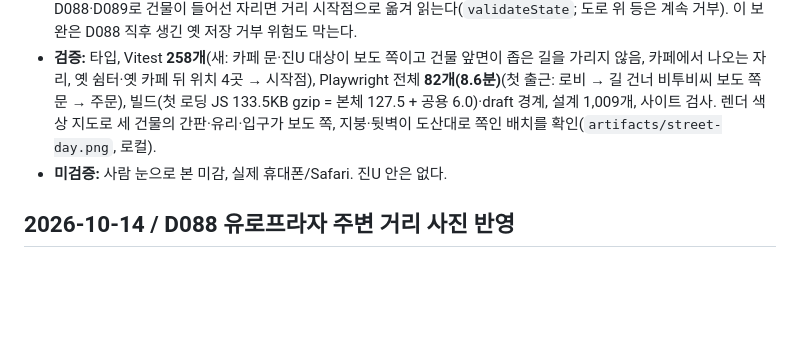
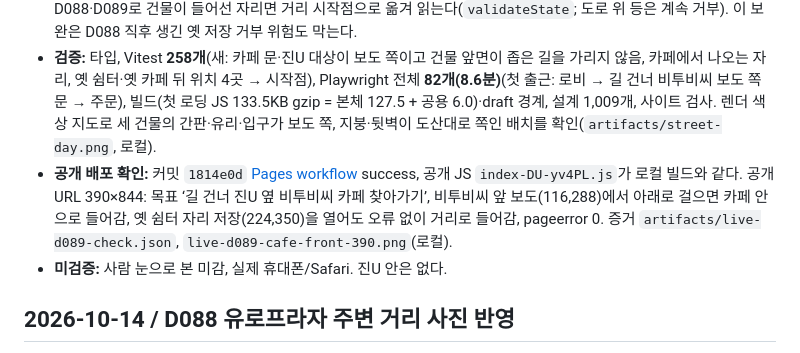
Before and after one commit to jinwuuju/Raise-a-Healthy-Game, a Markdown page: docs/production/STATUS.md, the part around the change. Rendered like a GitHub page; blank space fills up the shorter version.

Commit message:
Record verified D089 deployment

```diff
--- a/docs/production/STATUS.md
+++ b/docs/production/STATUS.md
@@ -5,6 +5,7 @@
 - **사용자 지시:** 진U와 비투비씨의 간판·입구가 사진처럼 유로프라자 쪽을 보게 반대로 하되, 반대 방향이면 안 보이는 문제를 해결.
 - **구현:** ‘길 쪽 앞면 규칙’ — 좁은 길 남쪽의 비투비씨·진U·석재 빌딩은 길을 향한 앞면(2층 한 줄, 간판, 1층 유리·입구)을 그림 북쪽 끝, 유로프라자 앞 보도와 맞닿은 곳에 세워 그리고 그 뒤에 지붕, 도산대로 쪽에는 간판 없는 뒷벽(`src/art/buildings.ts` `FRONT`·`roofBehind`·`backWall`). 비투비씨도 블록 건물(진U 서쪽, 같은 줄)이 되어 문 영역이 보도 쪽으로, 카페에서 나오면 보도에 위를 보고 선다. 석재 빌딩 입구는 로비 문을 마주 보고 구두 수선대·자전거를 옮겼다. 카페 앞 인조잔디 띠 삭제. 안내 문구(편집장·목표·안내판·창가 자리)를 새 방향에 맞췄다. 옛 저장 위치가 D088·D089로 건물이 들어선 자리면 거리 시작점으로 옮겨 읽는다(`validateState`; 도로 위 등은 계속 거부). 이 보완은 D088 직후 생긴 옛 저장 거부 위험도 막는다.
 - **검증:** 타입, Vitest **258개**(새: 카페 문·진U 대상이 보도 쪽이고 건물 앞면이 좁은 길을 가리지 않음, 카페에서 나오는 자리, 옛 쉼터·옛 카페 뒤 위치 4곳 → 시작점), Playwright 전체 **82개(8.6분)**(첫 출근: 로비 → 길 건너 비투비씨 보도 쪽 문 → 주문), 빌드(첫 로딩 JS 133.5KB gzip = 본체 127.5 + 공용 6.0)·draft 경계, 설계 1,009개, 사이트 검사. 렌더 색상 지도로 세 건물의 간판·유리·입구가 보도 쪽, 지붕·뒷벽이 도산대로 쪽인 배치를 확인(`artifacts/street-day.png`, 로컬).
+- **공개 배포 확인:** 커밋 `1814e0d` [Pages workflow](https://github.com/jinwuuju/Raise-a-Healthy-Game/actions/runs/38523893629) success, 공개 JS `index-DU-yv4PL.js`가 로컬 빌드와 같다. 공개 URL 390×844: 목표 ‘길 건너 진U 옆 비투비씨 카페 찾아가기’, 비투비씨 앞 보도(116,288)에서 아래로 걸으면 카페 안으로 들어감, 옛 쉼터 자리 저장(224,350)을 열어도 오류 없이 거리로 들어감, pageerror 0. 증거 `artifacts/live-d089-check.json`, `live-d089-cafe-front-390.png`(로컬).
 - **미검증:** 사람 눈으로 본 미감, 실제 휴대폰/Safari. 진U 안은 없다.
 
 ## 2026-10-14 / D088 유로프라자 주변 거리 사진 반영
```
